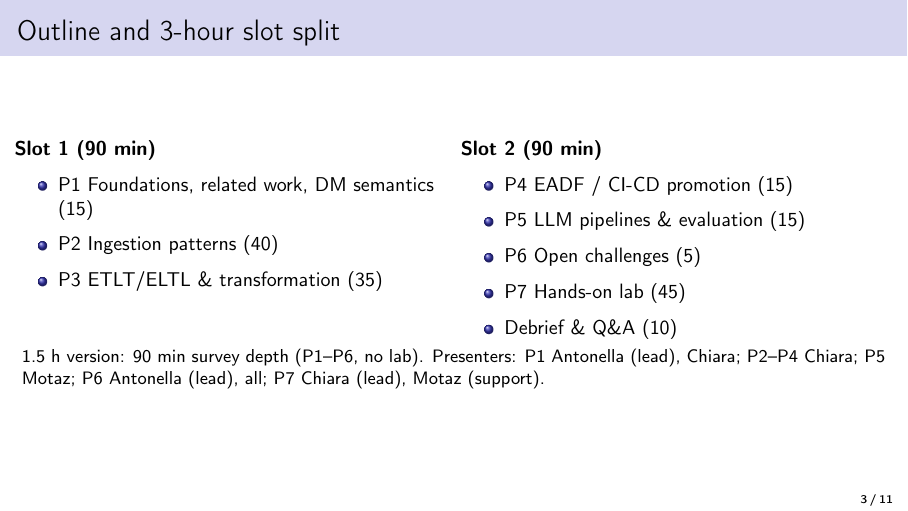
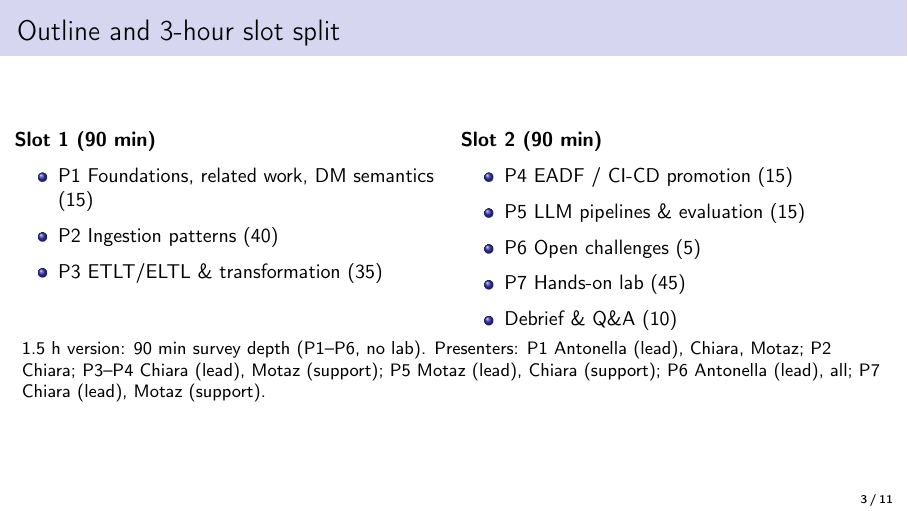
Before and after one commit to motazsaad/data-eng-design-patterns-slides-lab, LaTeX slides (slides/tutorial-preview.tex): page 3 of 11. Compiled offline with pdfLaTeX.

Commit message:
Update presenter assignments in slides

```diff
--- a/slides/tutorial-preview.tex
+++ b/slides/tutorial-preview.tex
@@ -57,7 +57,7 @@
     \end{column}
   \end{columns}
   \vspace{0.4em}
-  \footnotesize 1.5 h version: 90 min survey depth (P1--P6, no lab). Presenters: P1 Antonella (lead), Chiara; P2--P4 Chiara; P5 Motaz; P6 Antonella (lead), all; P7 Chiara (lead), Motaz (support).
+  \footnotesize 1.5 h version: 90 min survey depth (P1--P6, no lab). Presenters: P1 Antonella (lead), Chiara, Motaz; P2 Chiara; P3--P4 Chiara (lead), Motaz (support); P5 Motaz (lead), Chiara (support); P6 Antonella (lead), all; P7 Chiara (lead), Motaz (support).
 \end{frame}
 
 % 4
```
Also changed, not shown: slides/tutorial-preview.pdf, tutorial-preview.pdf.
